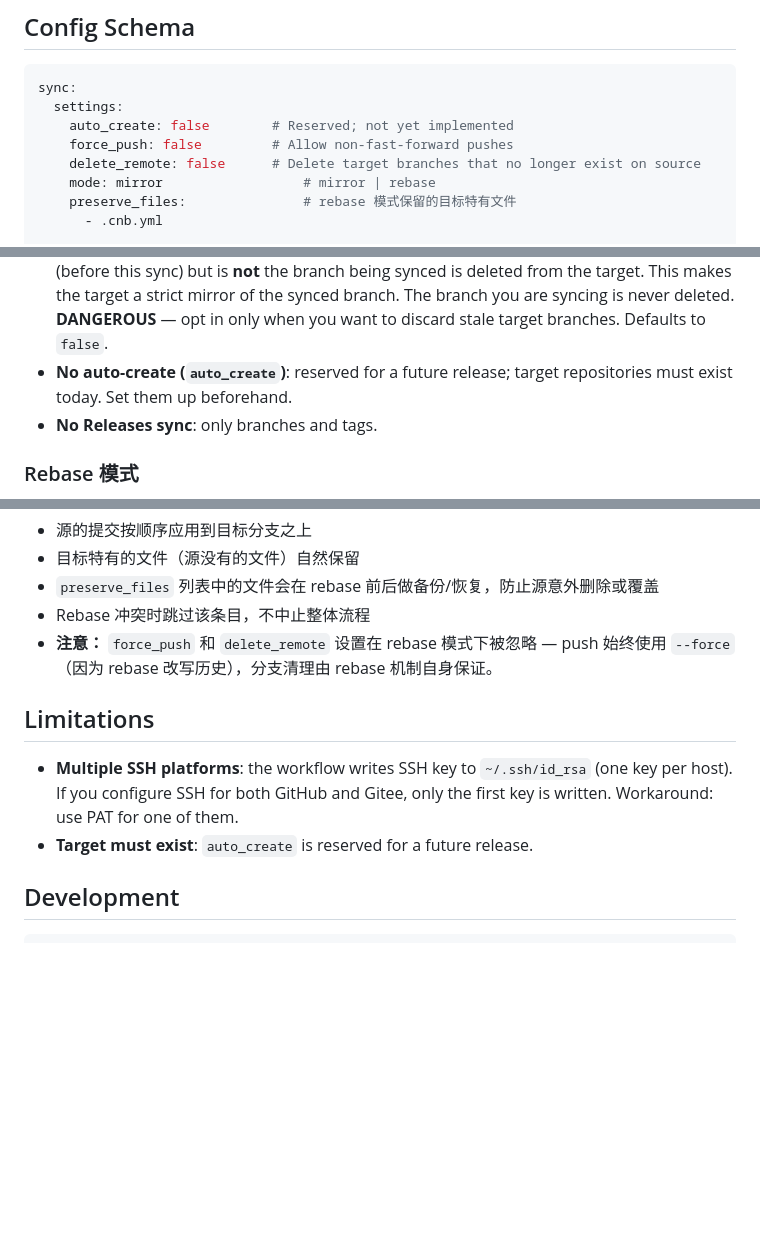
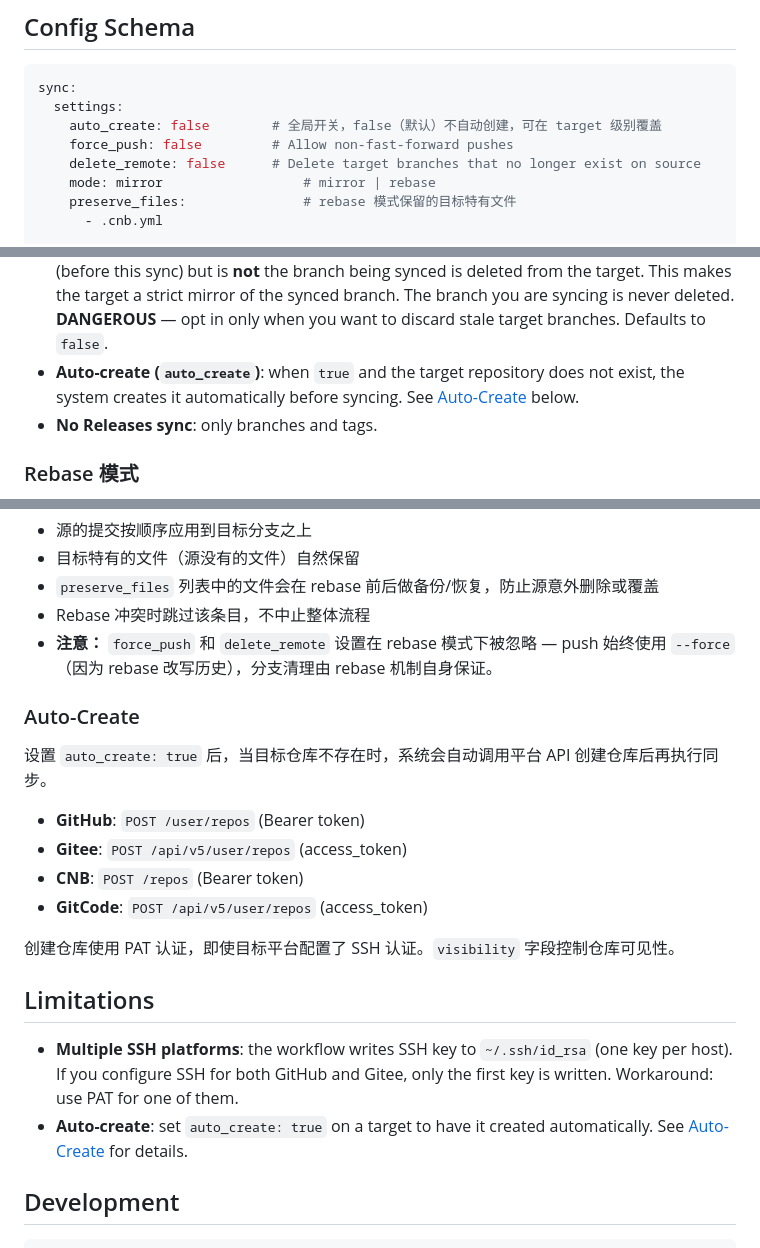
Before and after one commit to TranscendenceLiang/github-sync, a Markdown page: docs/README.md, 3 parts joined by grey strips. Drawn GitHub-style; blank space fills up the shorter version.

Commit message:
docs: add auto-create configuration and behavior

````diff
--- a/docs/README.md
+++ b/docs/README.md
@@ -48,7 +48,7 @@ a schedule.
 ```yaml
 sync:
   settings:
-    auto_create: false        # Reserved; not yet implemented
+    auto_create: false        # 全局开关，false（默认）不自动创建，可在 target 级别覆盖
     force_push: false         # Allow non-fast-forward pushes
     delete_remote: false      # Delete target branches that no longer exist on source
     mode: mirror                  # mirror | rebase
@@ -130,8 +132,7 @@ Configure `SYNC_DISPATCH_TOKEN` in the source repo (same PAT as in the center).
   synced is deleted from the target. This makes the target a strict mirror of the
   synced branch. The branch you are syncing is never deleted. **DANGEROUS** — opt
   in only when you want to discard stale target branches. Defaults to `false`.
-- **No auto-create (`auto_create`)**: reserved for a future release; target
-  repositories must exist today. Set them up beforehand.
+- **Auto-create (`auto_create`)**: when `true` and the target repository does not exist, the system creates it automatically before syncing. See [Auto-Create](#auto-create) below.
 - **No Releases sync**: only branches and tags.
 
 ### Rebase 模式
@@ -147,12 +148,23 @@ Configure `SYNC_DISPATCH_TOKEN` in the source repo (same PAT as in the center).
 - Rebase 冲突时跳过该条目，不中止整体流程
 - **注意：** `force_push` 和 `delete_remote` 设置在 rebase 模式下被忽略 — push 始终使用 `--force`（因为 rebase 改写历史），分支清理由 rebase 机制自身保证。
 
+### Auto-Create
+
+设置 `auto_create: true` 后，当目标仓库不存在时，系统会自动调用平台 API 创建仓库后再执行同步。
+
+- **GitHub**: `POST /user/repos` (Bearer token)
+- **Gitee**: `POST /api/v5/user/repos` (access_token)
+- **CNB**: `POST /repos` (Bearer token)
+- **GitCode**: `POST /api/v5/user/repos` (access_token)
+
+创建仓库使用 PAT 认证，即使目标平台配置了 SSH 认证。`visibility` 字段控制仓库可见性。
+
 ## Limitations
 
 - **Multiple SSH platforms**: the workflow writes SSH key to `~/.ssh/id_rsa`
   (one key per host). If you configure SSH for both GitHub and Gitee, only
   the first key is written. Workaround: use PAT for one of them.
-- **Target must exist**: `auto_create` is reserved for a future release.
+- **Auto-create**: set `auto_create: true` on a target to have it created automatically. See [Auto-Create](#auto-create) for details.
 
 ## Development
 
````
Also changed, not shown: other parts of docs/README.md (+2 -0 lines).
